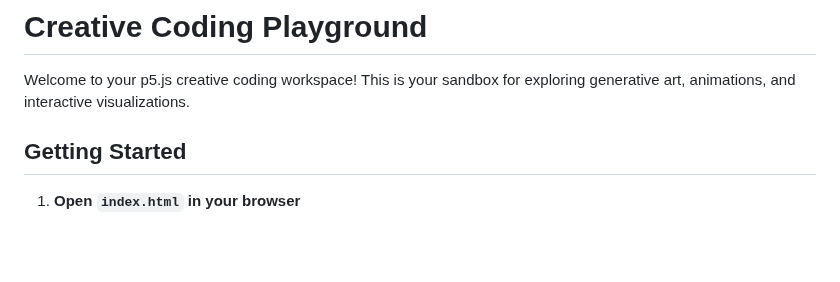
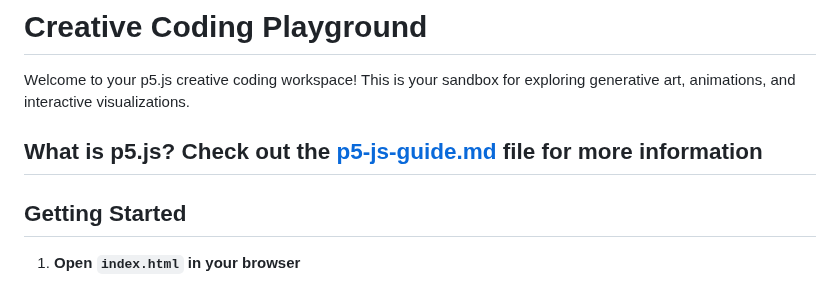
Before and after one commit to tsmith4014/j5.ps-playground, a Markdown page: README.md, the part around the change. Drawn GitHub-style; blank space fills up the shorter version.

Commit message:
added link to jp5 guide

```diff
--- a/README.md
+++ b/README.md
@@ -1,6 +1,8 @@
 # Creative Coding Playground
 
 Welcome to your p5.js creative coding workspace! This is your sandbox for exploring generative art, animations, and interactive visualizations.
+
+## What is p5.js? Check out the [p5-js-guide.md](what_is_p5_js.md) file for more information
 
 ## Getting Started
 
```
Also changed, not shown: waht_is_p5_js.md (deleted, +0 -70 lines).
